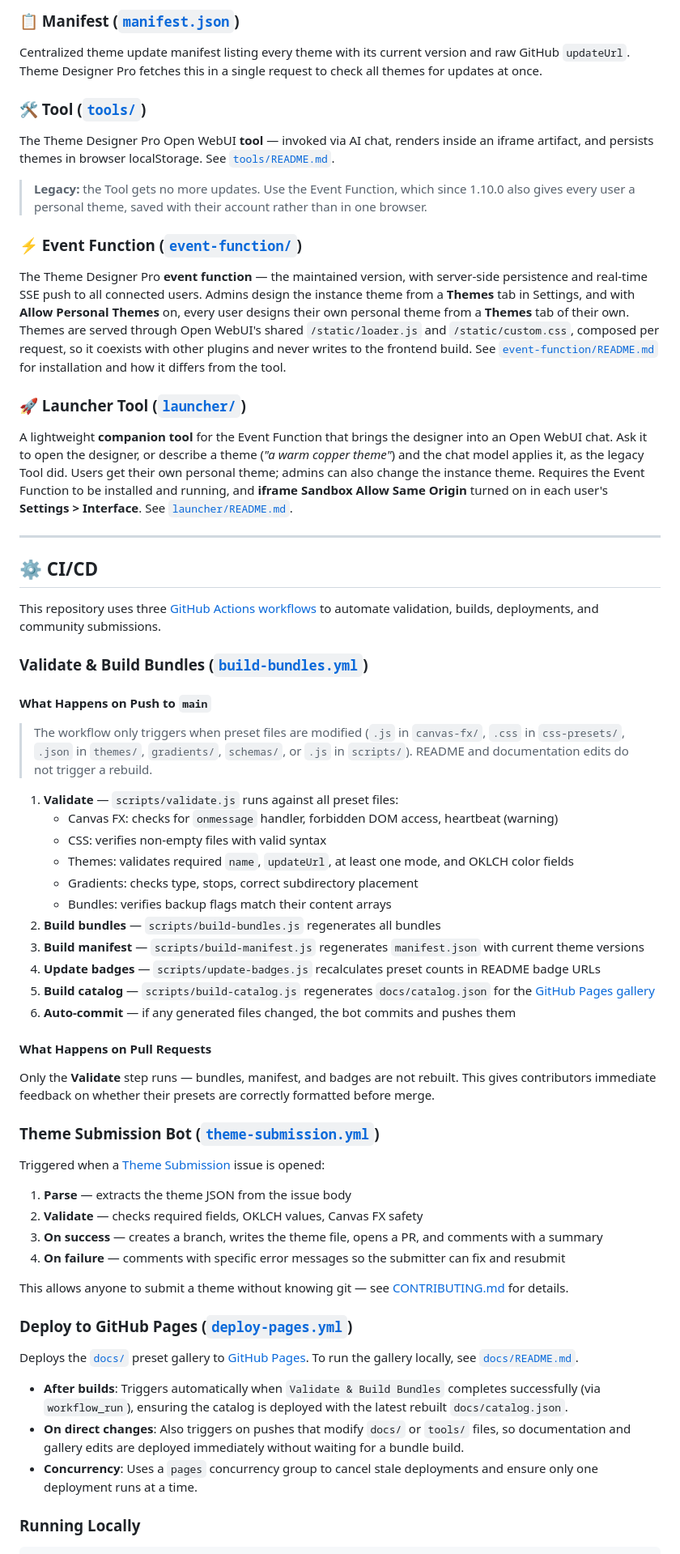
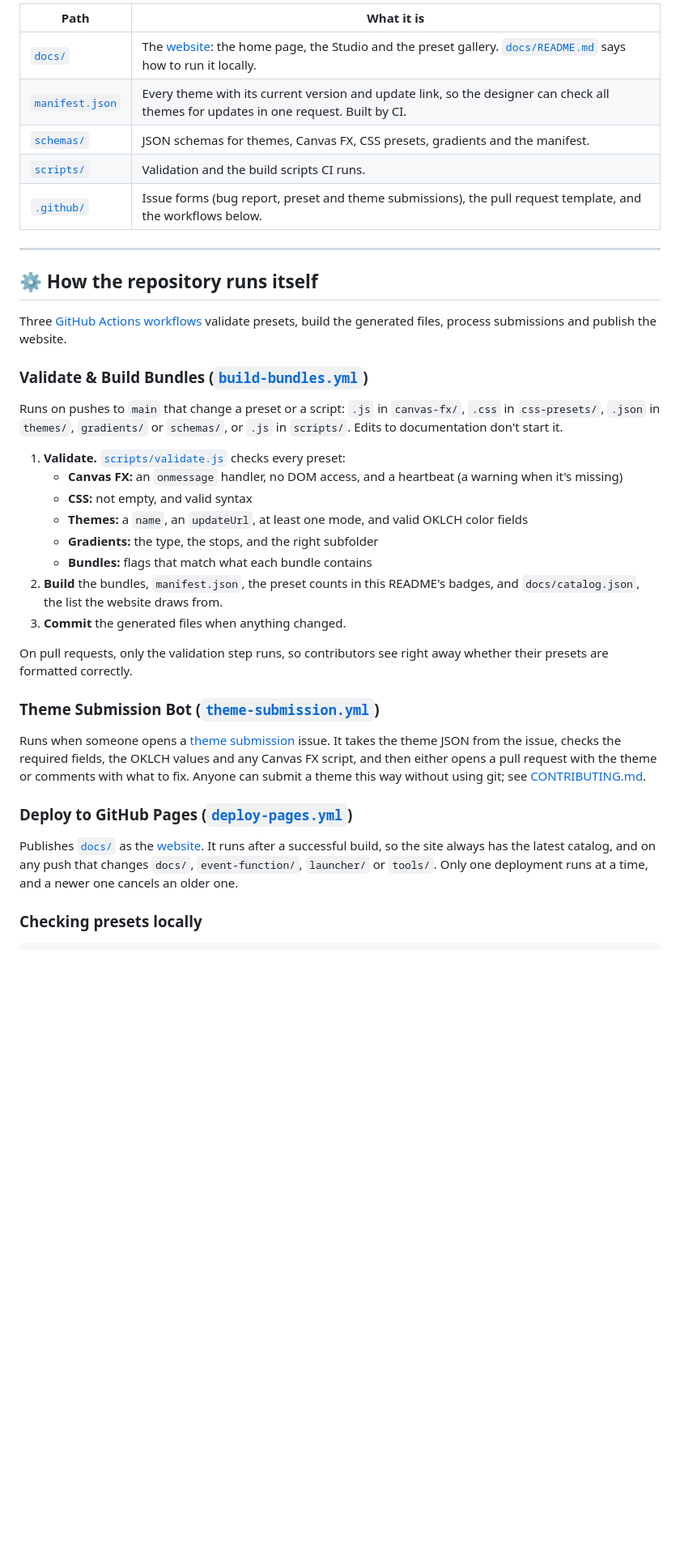
Before and after one commit to silentoplayz/theme-designer-pro-presets, a Markdown page: README.md, the part around one of its changes. Shown at 81% size. GitHub-like rendering; blank space fills up the shorter version.

````diff
--- a/README.md
+++ b/README.md
@@ -132,68 +104,40 @@ JSON Schema definitions documenting the data formats for themes, Canvas FX, CSS,
-### 📋 Manifest ([`manifest.json`](manifest.json))
-
-Centralized theme update manifest listing every theme with its current version and raw GitHub `updateUrl`. Theme Designer Pro fetches this in a single request to check all themes for updates at once.
-
-### 🛠️ Tool ([`tools/`](tools/))
-
-The Theme Designer Pro Open WebUI **tool** — invoked via AI chat, renders inside an iframe artifact, and persists themes in browser localStorage. See [`tools/README.md`](tools/README.md).
-
-> **Legacy:** the Tool gets no more updates. Use the Event Function, which since 1.10.0 also gives every user a personal theme, saved with their account rather than in one browser.
-
-### ⚡ Event Function ([`event-function/`](event-function/))
-
-The Theme Designer Pro **event function** — the maintained version, with server-side persistence and real-time SSE push to all connected users. Admins design the instance theme from a **Themes** tab in Settings, and with **Allow Personal Themes** on, every user designs their own personal theme from a **Themes** tab of their own. Themes are served through Open WebUI's shared `/static/loader.js` and `/static/custom.css`, composed per request, so it coexists with other plugins and never writes to the frontend build. See [`event-function/README.md`](event-function/README.md) for installation and how it differs from the tool.
-
-### 🚀 Launcher Tool ([`launcher/`](launcher/))
-
-A lightweight **companion tool** for the Event Function that brings the designer into an Open WebUI chat. Ask it to open the designer, or describe a theme (_"a warm copper theme"_) and the chat model applies it, as the legacy Tool did. Users get their own personal theme; admins can also change the instance theme. Requires the Event Function to be installed and running, and **iframe Sandbox Allow Same Origin** turned on in each user's **Settings > Interface**. See [`launcher/README.md`](launcher/README.md).
+| Path | What it is |
+|---|---|
+| [`docs/`](docs/) | The [website](https://silentoplayz.github.io/theme-designer-pro-presets/): the home page, the Studio and the preset gallery. [`docs/README.md`](docs/README.md) says how to run it locally. |
+| [`manifest.json`](manifest.json) | Every theme with its current version and update link, so the designer can check all themes for updates in one request. Built by CI. |
+| [`schemas/`](schemas/) | JSON schemas for themes, Canvas FX, CSS presets, gradients and the manifest. |
+| [`scripts/`](scripts/) | Validation and the build scripts CI runs. |
+| [`.github/`](.github/) | Issue forms (bug report, preset and theme submissions), the pull request template, and the workflows below. |
 
 ---
 
-## ⚙️ CI/CD
+## ⚙️ How the repository runs itself
 
-This repository uses three [GitHub Actions workflows](.github/workflows/) to automate validation, builds, deployments, and community submissions.
+Three [GitHub Actions workflows](.github/workflows/) validate presets, build the generated files, process submissions and publish the website.
 
 ### Validate & Build Bundles ([`build-bundles.yml`](.github/workflows/build-bundles.yml))
 
-#### What Happens on Push to `main`
+Runs on pushes to `main` that change a preset or a script: `.js` in `canvas-fx/`, `.css` in `css-presets/`, `.json` in `themes/`, `gradients/` or `schemas/`, or `.js` in `scripts/`. Edits to documentation don't start it.
 
-> The workflow only triggers when preset files are modified (`.js` in `canvas-fx/`, `.css` in `css-presets/`, `.json` in `themes/`, `gradients/`, `schemas/`, or `.js` in `scripts/`). README and documentation edits do not trigger a rebuild.
+1. **Validate.** [`scripts/validate.js`](scripts/validate.js) checks every preset:
+   - **Canvas FX:** an `onmessage` handler, no DOM access, and a heartbeat (a warning when it's missing)
+   - **CSS:** not empty, and valid syntax
+   - **Themes:** a `name`, an `updateUrl`, at least one mode, and valid OKLCH color fields
+   - **Gradients:** the type, the stops, and the right subfolder
+   - **Bundles:** flags that match what each bundle contains
+2. **Build** the bundles, `manifest.json`, the preset counts in this README's badges, and `docs/catalog.json`, the list the website draws from.
+3. **Commit** the generated files when anything changed.
 
-1. **Validate** — `scripts/validate.js` runs against all preset files:
-   - Canvas FX: checks for `onmessage` handler, forbidden DOM access, heartbeat (warning)
-   - CSS: verifies non-empty files with valid syntax
-   - Themes: validates required `name`, `updateUrl`, at least one mode, and OKLCH color fields
-   - Gradients: checks type, stops, correct subdirectory placement
-   - Bundles: verifies backup flags match their content arrays
-2. **Build bundles** — `scripts/build-bundles.js` regenerates all bundles
-3. **Build manifest** — `scripts/build-manifest.js` regenerates `manifest.json` with current theme versions
-4. **Update badges** — `scripts/update-badges.js` recalculates preset counts in README badge URLs
-5. **Build catalog** — `scripts/build-catalog.js` regenerates `docs/catalog.json` for the [GitHub Pages gallery](https://silentoplayz.github.io/theme-designer-pro-presets/)
-6. **Auto-commit** — if any generated files changed, the bot commits and pushes them
-
-#### What Happens on Pull Requests
-
-Only the **Validate** step runs — bundles, manifest, and badges are not rebuilt. This gives contributors immediate feedback on whether their presets are correctly formatted before merge.
+On pull requests, only the validation step runs, so contributors see right away whether their presets are formatted correctly.
 
 ### Theme Submission Bot ([`theme-submission.yml`](.github/workflows/theme-submission.yml))
 
-Triggered when a [Theme Submission](https://github.com/silentoplayz/theme-designer-pro-presets/issues/new?template=theme-submission.yml) issue is opened:
-
-1. **Parse** — extracts the theme JSON from the issue body
-2. **Validate** — checks required fields, OKLCH values, Canvas FX safety
-3. **On success** — creates a branch, writes the theme file, opens a PR, and comments with a summary
-4. **On failure** — comments with specific error messages so the submitter can fix and resubmit
-
-This allows anyone to submit a theme without knowing git — see [CONTRIBUTING.md](CONTRIBUTING.md) for details.
+Runs when someone opens a [theme submission](https://github.com/silentoplayz/theme-designer-pro-presets/issues/new?template=theme-submission.yml) issue. It takes the theme JSON from the issue, checks the required fields, the OKLCH values and any Canvas FX script, and then either opens a pull request with the theme or comments with what to fix. Anyone can submit a theme this way without using git; see [CONTRIBUTING.md](CONTRIBUTING.md).
 
 ### Deploy to GitHub Pages ([`deploy-pages.yml`](.github/workflows/deploy-pages.yml))
 
-Deploys the [`docs/`](docs/) preset gallery to [GitHub Pages](https://silentoplayz.github.io/theme-designer-pro-presets/). To run the gallery locally, see [`docs/README.md`](docs/README.md).
+Publishes [`docs/`](docs/) as the [website](https://silentoplayz.github.io/theme-designer-pro-presets/). It runs after a successful build, so the site always has the latest catalog, and on any push that changes `docs/`, `event-function/`, `launcher/` or `tools/`. Only one deployment runs at a time, and a newer one cancels an older one.
 
-- **After builds**: Triggers automatically when `Validate & Build Bundles` completes successfully (via `workflow_run`), ensuring the catalog is deployed with the latest rebuilt `docs/catalog.json`.
-- **On direct changes**: Also triggers on pushes that modify `docs/` or `tools/` files, so documentation and gallery edits are deployed immediately without waiting for a bundle build.
-- **Concurrency**: Uses a `pages` concurrency group to cancel stale deployments and ensure only one deployment runs at a time.
-
-### Running Locally
+### Checking presets locally
 
 ```bash
````
Also changed, not shown: other parts of README.md (+75 -104 lines).
